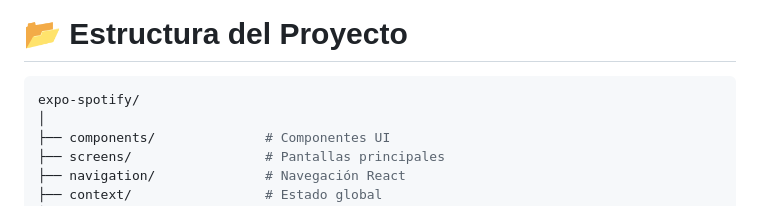
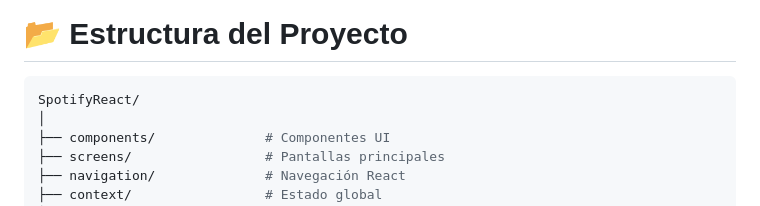
Before and after one commit to isairey/SpotifyReact, a Markdown page: README.md, the part around the change. GitHub-like rendering.

Commit message:
Rename project directory from expo-spotify to SpotifyReact

````diff
--- a/README.md
+++ b/README.md
@@ -165,7 +165,7 @@ La aplicación soporta:
 # 📂 Estructura del Proyecto
 
 ```bash
-expo-spotify/
+SpotifyReact/
 │
 ├── components/              # Componentes UI
 ├── screens/                 # Pantallas principales
````
